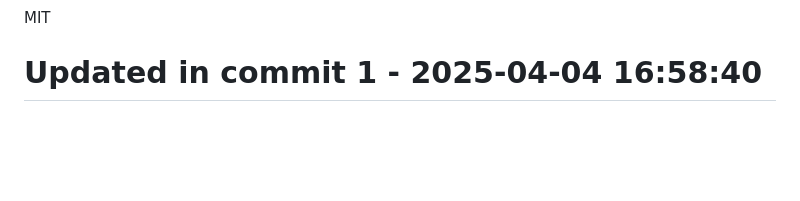
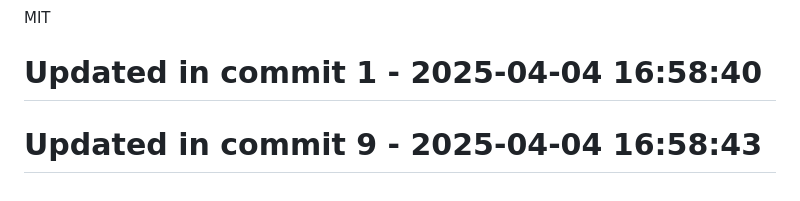
Before and after one commit to llamasearchai/llama-cli, a Markdown page: README.md, the part around the change. GitHub-like rendering; blank space fills up the shorter version.

```diff
--- a/README.md
+++ b/README.md
@@ -222,3 +222,5 @@ Contributions are welcome! Please feel free to submit a Pull Request.
 
 MIT
 # Updated in commit 1 - 2025-04-04 16:58:40
+
+# Updated in commit 9 - 2025-04-04 16:58:43
```
